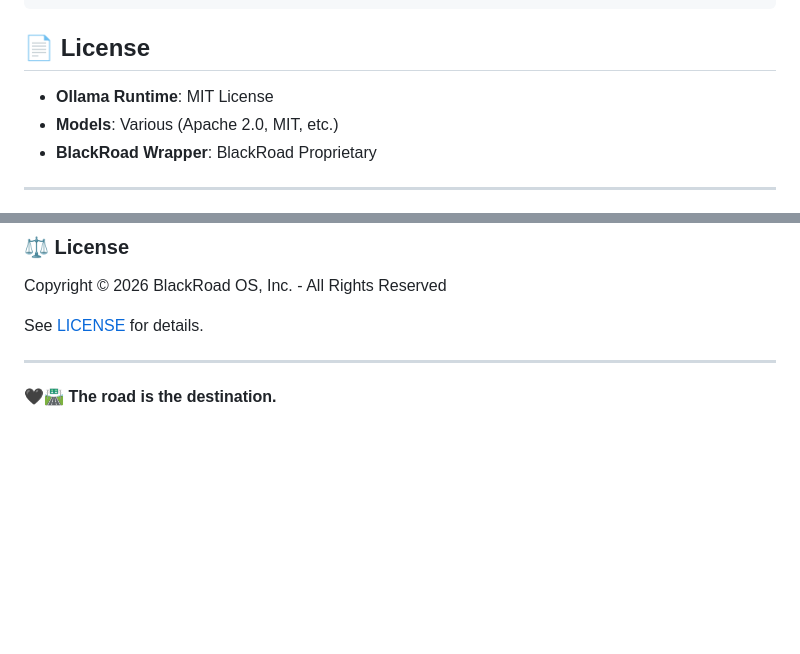
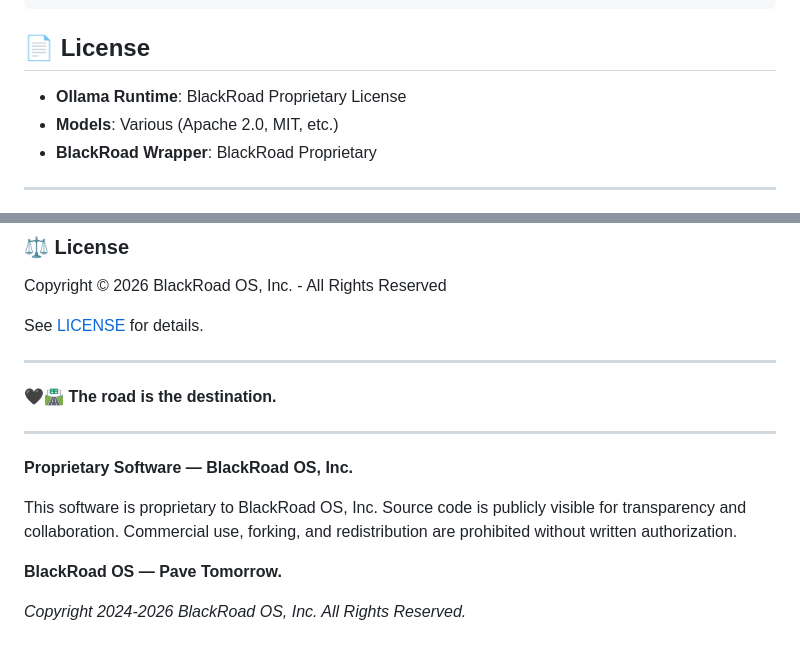
Before and after one commit to BlackRoad-AI/blackroad-ai-ollama, a Markdown page: README.md, 2 parts joined by grey strips. Rendered like a GitHub page; blank space fills up the shorter version.

Commit message:
Enforce proprietary branding: replace open-source lingo

```diff
--- a/README.md
+++ b/README.md
@@ -128,7 +128,7 @@ ollama pull neural-chat:7b    # Intel's model
 
 ## 📄 License
 
-- **Ollama Runtime**: MIT License
+- **Ollama Runtime**: BlackRoad Proprietary License
 - **Models**: Various (Apache 2.0, MIT, etc.)
 - **BlackRoad Wrapper**: BlackRoad Proprietary
 
@@ -181,3 +181,13 @@ See [LICENSE](./LICENSE) for details.
 ---
 
 🖤🛣️ **The road is the destination.**
+
+---
+
+**Proprietary Software — BlackRoad OS, Inc.**
+
+This software is proprietary to BlackRoad OS, Inc. Source code is publicly visible for transparency and collaboration. Commercial use, forking, and redistribution are prohibited without written authorization.
+
+**BlackRoad OS — Pave Tomorrow.**
+
+*Copyright 2024-2026 BlackRoad OS, Inc. All Rights Reserved.*
```
